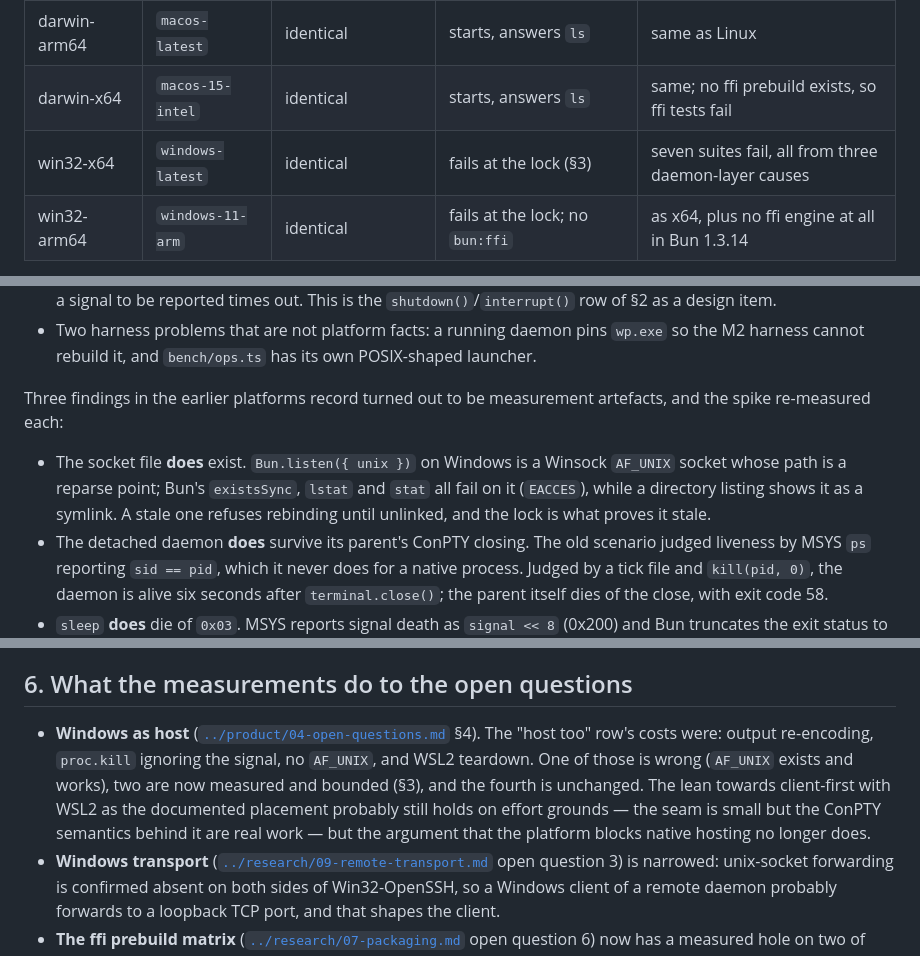
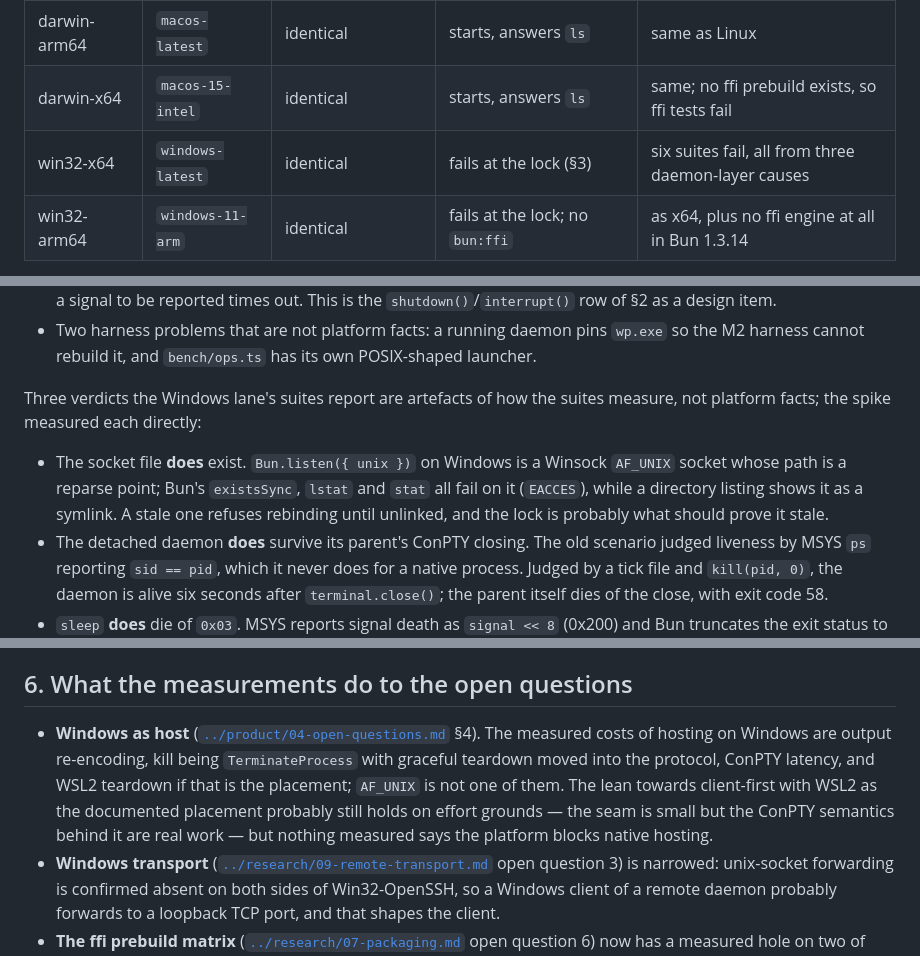
Before and after one commit to omnilogic-labs/werk, a Markdown page: docs/proposals/01-cross-platform.md, 3 parts joined by grey strips. GitHub-like rendering.

Commit message:
Correct the Windows suite count and keep the proposal in the present tense
Co-Authored-By: Claude Fable 5.1 <noreply@anthropic.com>
Claude-Session: https://claude.ai/code/session_01T8UK3jJLC7PH9Rmp6RkW71

```diff
--- a/docs/proposals/01-cross-platform.md
+++ b/docs/proposals/01-cross-platform.md
@@ -45,7 +45,7 @@ Every "measured" cell names a run in §7. A cell is a claim until it does.
 | linux-arm64-musl  | Alpine 3.22 on arm | identical                 | starts, answers `ls`                | same                                                    |
 | darwin-arm64      | `macos-latest`     | identical                 | starts, answers `ls`                | same as Linux                                           |
 | darwin-x64        | `macos-15-intel`   | identical                 | starts, answers `ls`                | same; no ffi prebuild exists, so ffi tests fail         |
-| win32-x64         | `windows-latest`   | identical                 | fails at the lock (§3)              | seven suites fail, all from three daemon-layer causes   |
+| win32-x64         | `windows-latest`   | identical                 | fails at the lock (§3)              | six suites fail, all from three daemon-layer causes     |
 | win32-arm64       | `windows-11-arm`   | identical                 | fails at the lock; no `bun:ffi`     | as x64, plus no ffi engine at all in Bun 1.3.14         |
 
 Three things the table says that the research did not expect:
@@ -132,14 +132,14 @@ the test suite runs far enough to hit questions rather than blockers:
   `wp.exe` so the M2 harness cannot rebuild it, and `bench/ops.ts` has its own
   POSIX-shaped launcher.
 
-Three findings in the earlier platforms record turned out to be measurement
-artefacts, and the spike re-measured each:
+Three verdicts the Windows lane's suites report are artefacts of how the
+suites measure, not platform facts; the spike measured each directly:
 
 - The socket file **does** exist. `Bun.listen({ unix })` on Windows is a
   Winsock `AF_UNIX` socket whose path is a reparse point; Bun's `existsSync`,
   `lstat` and `stat` all fail on it (`EACCES`), while a directory listing
   shows it as a symlink. A stale one refuses rebinding until unlinked, and
-  the lock is what proves it stale.
+  the lock is probably what should prove it stale.
 - The detached daemon **does** survive its parent's ConPTY closing. The old
   scenario judged liveness by MSYS `ps` reporting `sid == pid`, which it
   never does for a native process. Judged by a tick file and `kill(pid, 0)`,
@@ -289,13 +289,13 @@ gated" is what the lanes do today and probably the right default.
 ## 6. What the measurements do to the open questions
 
 - **Windows as host** ([`../product/04-open-questions.md`](../product/04-open-questions.md) §4).
-  The "host too" row's costs were: output re-encoding, `proc.kill` ignoring
-  the signal, no `AF_UNIX`, and WSL2 teardown. One of those is wrong
-  (`AF_UNIX` exists and works), two are now measured and bounded (§3), and
-  the fourth is unchanged. The lean towards client-first with WSL2 as the
-  documented placement probably still holds on effort grounds — the seam is
-  small but the ConPTY semantics behind it are real work — but the argument
-  that the platform blocks native hosting no longer does.
+  The measured costs of hosting on Windows are output re-encoding, kill
+  being `TerminateProcess` with graceful teardown moved into the protocol,
+  ConPTY latency, and WSL2 teardown if that is the placement; `AF_UNIX` is
+  not one of them. The lean towards client-first with WSL2 as the documented
+  placement probably still holds on effort grounds — the seam is small but
+  the ConPTY semantics behind it are real work — but nothing measured says
+  the platform blocks native hosting.
 - **Windows transport** ([`../research/09-remote-transport.md`](../research/09-remote-transport.md)
   open question 3) is narrowed: unix-socket forwarding is confirmed absent on
   both sides of Win32-OpenSSH, so a Windows client of a remote daemon
```
Also changed, not shown: 1 other file.
